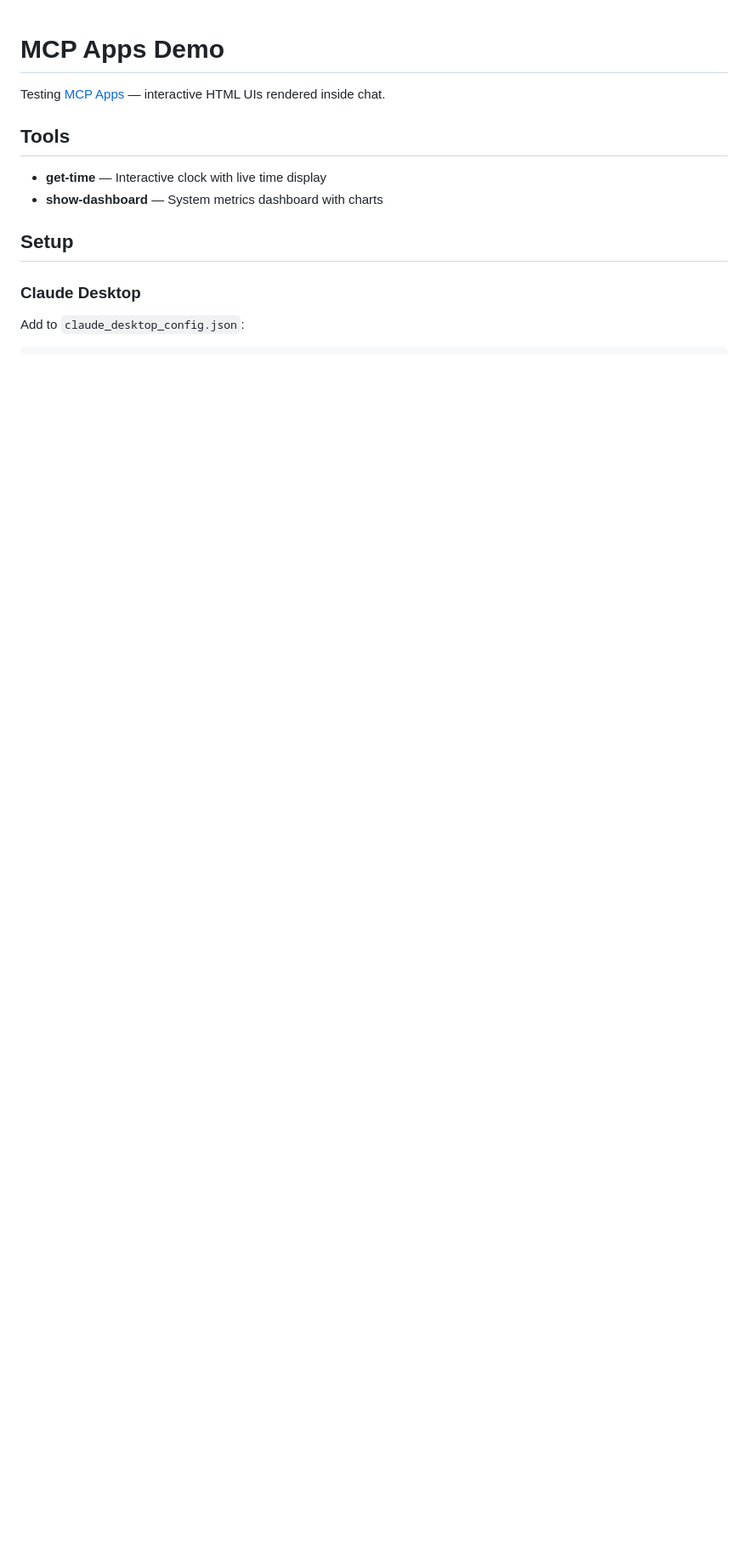
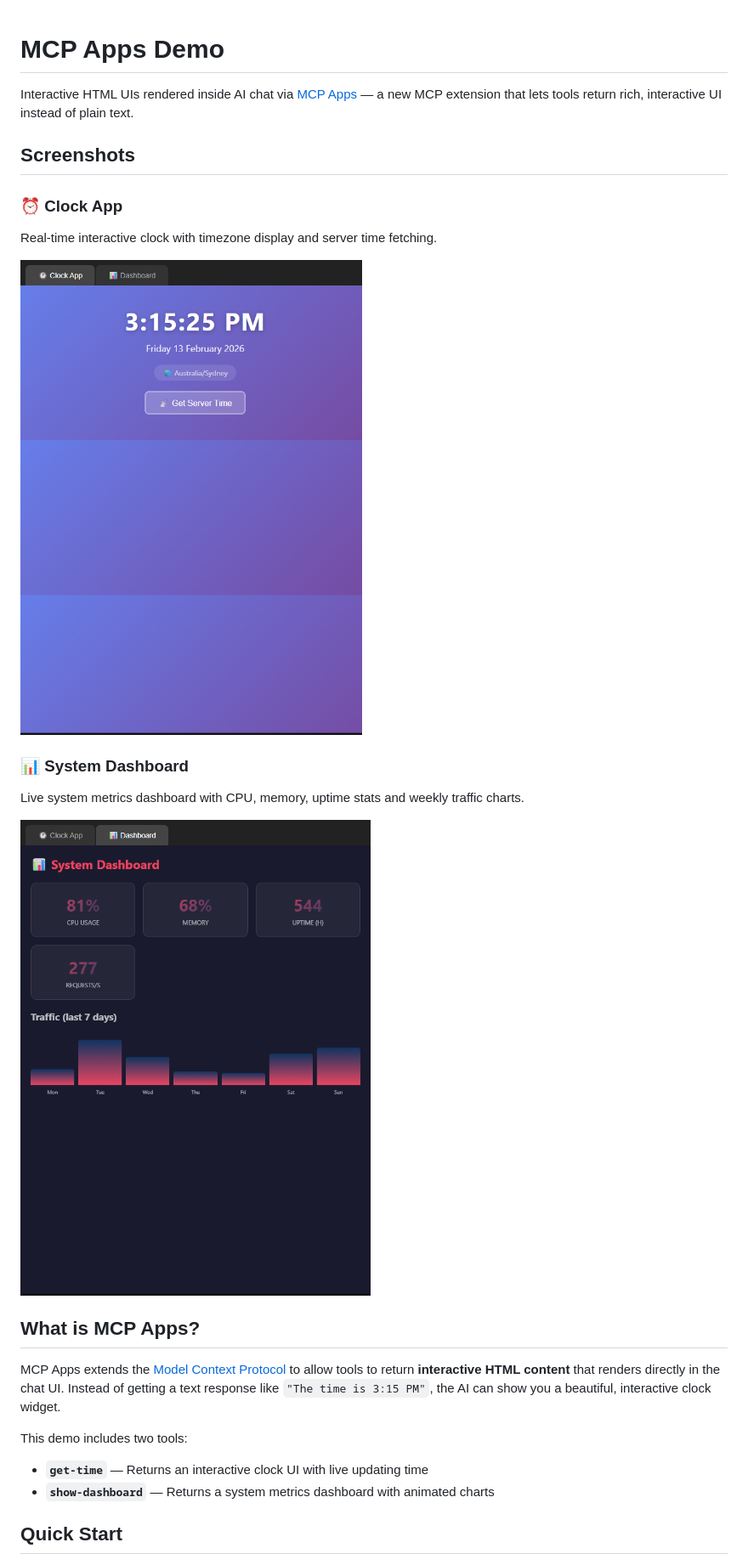
Before and after one commit to donghaozhang/mcp-apps-demo, a Markdown page: README.md, the part around one of its changes. Shown at 85% size. GitHub-like rendering; pictures changed too: screenshots/clock-app.png (added), screenshots/dashboard.png (added); blank space fills up the shorter version.

Commit message:
Add screenshots and improve README

```diff
--- a/README.md
+++ b/README.md
@@ -1,13 +1,26 @@
 # MCP Apps Demo
 
-Testing [MCP Apps](https://modelcontextprotocol.io/docs/extensions/apps) — interactive HTML UIs rendered inside chat.
+Interactive HTML UIs rendered inside AI chat via [MCP Apps](https://modelcontextprotocol.io/docs/extensions/apps) — a new MCP extension that lets tools return rich, interactive UI instead of plain text.
 
-## Tools
+## Screenshots
 
-- **get-time** — Interactive clock with live time display
-- **show-dashboard** — System metrics dashboard with charts
+### ⏰ Clock App
+Real-time interactive clock with timezone display and server time fetching.
 
-## Setup
+![Clock App](screenshots/clock-app.png)
 
-### Claude Desktop
-Add to `claude_desktop_config.json`:
+### 📊 System Dashboard
+Live system metrics dashboard with CPU, memory, uptime stats and weekly traffic charts.
+
+![Dashboard](screenshots/dashboard.png)
+
+## What is MCP Apps?
+
+MCP Apps extends the [Model Context Protocol](https://modelcontextprotocol.io/) to allow tools to return **interactive HTML content** that renders directly in the chat UI. Instead of getting a text response like `"The time is 3:15 PM"`, the AI can show you a beautiful, interactive clock widget.
+
+This demo includes two tools:
+- **`get-time`** — Returns an interactive clock UI with live updating time
+- **`show-dashboard`** — Returns a system metrics dashboard with animated charts
+
+## Quick Start
+
```
Also changed, not shown: other parts of README.md (+43 -6 lines).
